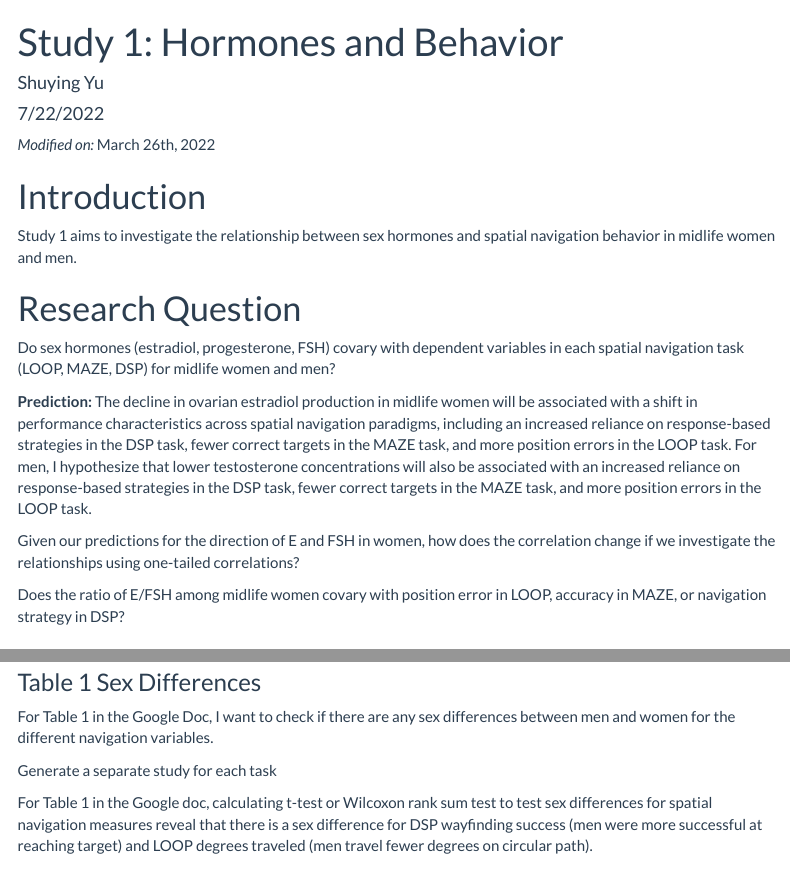
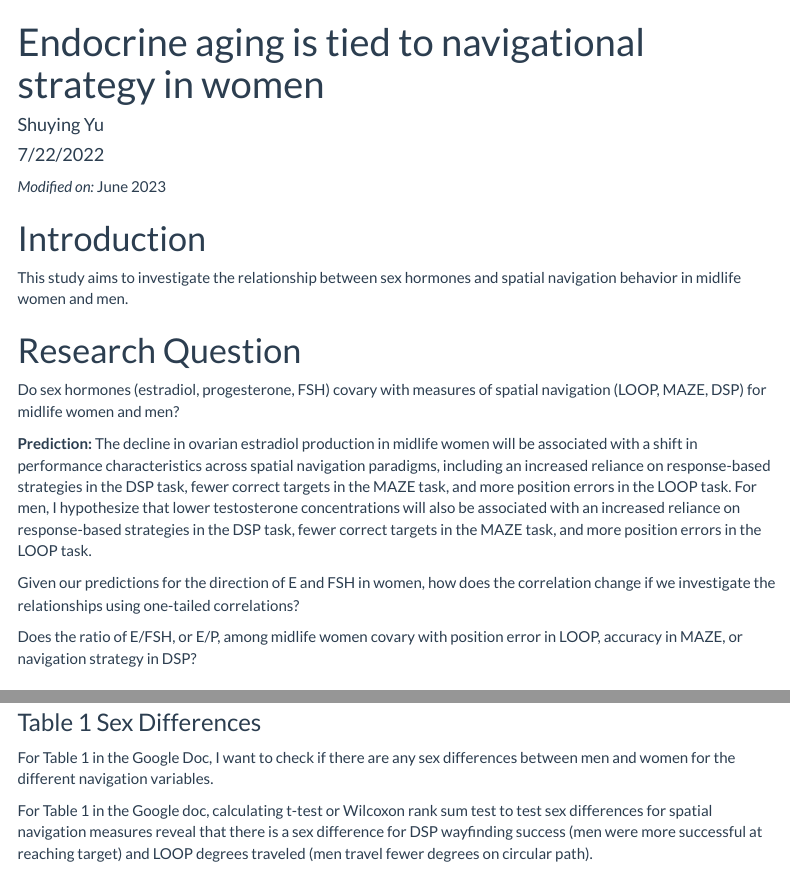
Before and after one commit to esswhy/snag_greymatter, an R Markdown document (code/study1.Rmd): the page in a window 1100 px wide, from its top, and a second part further down, joined at a grey line. Rendered offline with R 4.5, knitr and Pandoc, with nearby package versions; some code elsewhere in the file could not run offline; menus at the side of the page are left out; column names are cleaned by a stand-in for the janitor package.

Commit message:
Update Study 1 analyses

````diff
--- a/code/study1.Rmd
+++ b/code/study1.Rmd
@@ -1,5 +1,5 @@
 ---
-title: 'Study 1: Hormones and Behavior'
+title: 'Endocrine aging is tied to navigational strategy in women'
 author: "Shuying Yu"
 date: "7/22/2022"
 output:
@@ -32,22 +32,21 @@ library(coin) #for eff size of wilcoxon rank tests
 ```
 
 
-*Modified on:* March 26th, 2022
+*Modified on:* June 2023
 
 # Introduction
 
-
-Study 1 aims to investigate the relationship between sex hormones and spatial navigation behavior in midlife women and men.
+This study aims to investigate the relationship between sex hormones and spatial navigation behavior in midlife women and men.
 
 # Research Question
 
-Do sex hormones (estradiol, progesterone, FSH) covary with dependent variables in each spatial navigation task (LOOP, MAZE, DSP) for midlife women and men?
+Do sex hormones (estradiol, progesterone, FSH) covary with measures of spatial navigation (LOOP, MAZE, DSP) for midlife women and men?
 
 **Prediction:** The decline in ovarian estradiol production in midlife women will be associated with a shift in performance characteristics across spatial navigation paradigms, including an increased reliance on response-based strategies in the DSP task, fewer correct targets in the MAZE task, and more position errors in the LOOP task. For men, I hypothesize that lower testosterone concentrations will also be associated with an increased reliance on response-based strategies in the DSP task, fewer correct targets in the MAZE task, and more position errors in the LOOP task.
 
 Given our predictions for the direction of E and FSH in women, how does the correlation change if we investigate the relationships using one-tailed correlations?
 
-Does the ratio of E/FSH among midlife women covary with position error in LOOP, accuracy in MAZE, or navigation strategy in DSP?
+Does the ratio of E/FSH, or E/P, among midlife women covary with position error in LOOP, accuracy in MAZE, or navigation strategy in DSP?
 
 
 # Methods
@@ -2291,4 +2290,3 @@ No significant correlations for position error or degrees traveled using two-tai
 
 For Table 1 in the Google Doc, I want to check if there are any sex differences between men and women for the different navigation variables.
 
-Generate a separate study for each task
````
Also changed, not shown: code/study1.Rmd (8 more changed lines).
